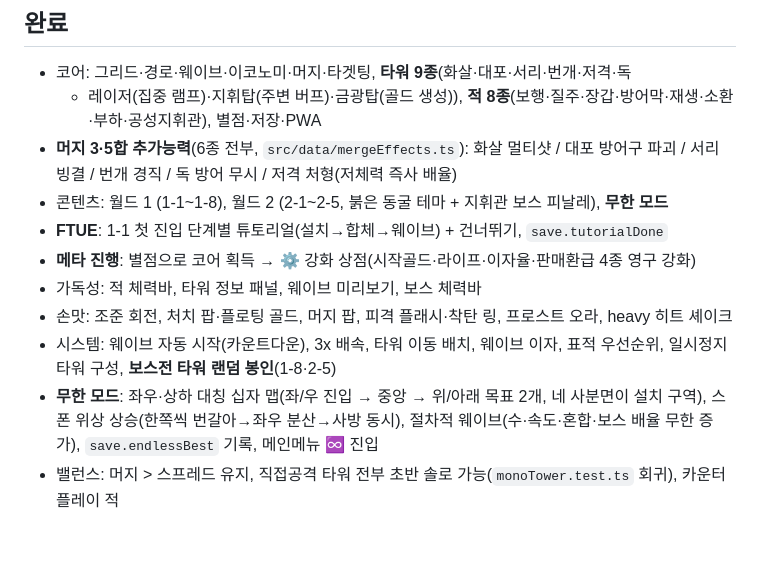
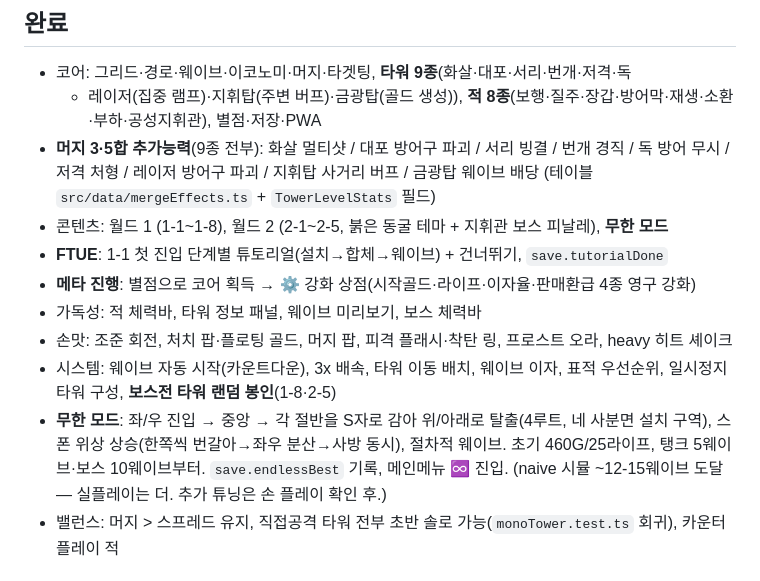
Before and after one commit to ljayoon-cpu/tower, a Markdown page: docs/ROADMAP.md, the part around the change. Drawn GitHub-style; blank space fills up the shorter version.

Commit message:
docs: endless rebalance + 9-tower merge abilities
Co-Authored-By: Claude Sonnet 5 <noreply@anthropic.com>

```diff
--- a/docs/ROADMAP.md
+++ b/docs/ROADMAP.md
@@ -19,8 +19,9 @@
 - 코어: 그리드·경로·웨이브·이코노미·머지·타겟팅, **타워 9종**(화살·대포·서리·번개·저격·독
   + 레이저(집중 램프)·지휘탑(주변 버프)·금광탑(골드 생성)),
   **적 8종**(보행·질주·장갑·방어막·재생·소환·부하·공성지휘관), 별점·저장·PWA
-- **머지 3·5합 추가능력**(6종 전부, `src/data/mergeEffects.ts`): 화살 멀티샷 / 대포 방어구 파괴 /
-  서리 빙결 / 번개 경직 / 독 방어 무시 / 저격 처형(저체력 즉사 배율)
+- **머지 3·5합 추가능력**(9종 전부): 화살 멀티샷 / 대포 방어구 파괴 / 서리 빙결 / 번개 경직 /
+  독 방어 무시 / 저격 처형 / 레이저 방어구 파괴 / 지휘탑 사거리 버프 / 금광탑 웨이브 배당
+  (테이블 `src/data/mergeEffects.ts` + `TowerLevelStats` 필드)
 - 콘텐츠: 월드 1 (1-1~1-8), 월드 2 (2-1~2-5, 붉은 동굴 테마 + 지휘관 보스 피날레), **무한 모드**
 - **FTUE**: 1-1 첫 진입 단계별 튜토리얼(설치→합체→웨이브) + 건너뛰기, `save.tutorialDone`
 - **메타 진행**: 별점으로 코어 획득 → ⚙ 강화 상점(시작골드·라이프·이자율·판매환급 4종 영구 강화)
@@ -28,9 +29,10 @@
 - 손맛: 조준 회전, 처치 팝·플로팅 골드, 머지 팝, 피격 플래시·착탄 링, 프로스트 오라, heavy 히트 셰이크
 - 시스템: 웨이브 자동 시작(카운트다운), 3x 배속, 타워 이동 배치, 웨이브 이자,
   표적 우선순위, 일시정지 타워 구성, **보스전 타워 랜덤 봉인**(1-8·2-5)
-- **무한 모드**: 좌우·상하 대칭 십자 맵(좌/우 진입 → 중앙 → 위/아래 목표 2개, 네 사분면이 설치 구역),
-  스폰 위상 상승(한쪽씩 번갈아→좌우 분산→사방 동시), 절차적 웨이브(수·속도·혼합·보스 배율 무한 증가),
-  `save.endlessBest` 기록, 메인메뉴 ♾ 진입
+- **무한 모드**: 좌/우 진입 → 중앙 → 각 절반을 S자로 감아 위/아래로 탈출(4루트, 네 사분면 설치 구역),
+  스폰 위상 상승(한쪽씩 번갈아→좌우 분산→사방 동시), 절차적 웨이브. 초기 460G/25라이프,
+  탱크 5웨이브·보스 10웨이브부터. `save.endlessBest` 기록, 메인메뉴 ♾ 진입.
+  (naive 시뮬 ~12-15웨이브 도달 — 실플레이는 더. 추가 튜닝은 손 플레이 확인 후.)
 - 밸런스: 머지 > 스프레드 유지, 직접공격 타워 전부 초반 솔로 가능(`monoTower.test.ts` 회귀), 카운터플레이 적
 
 ## 다음 (100만 다운로드 관점, 우선순위 순)
```
